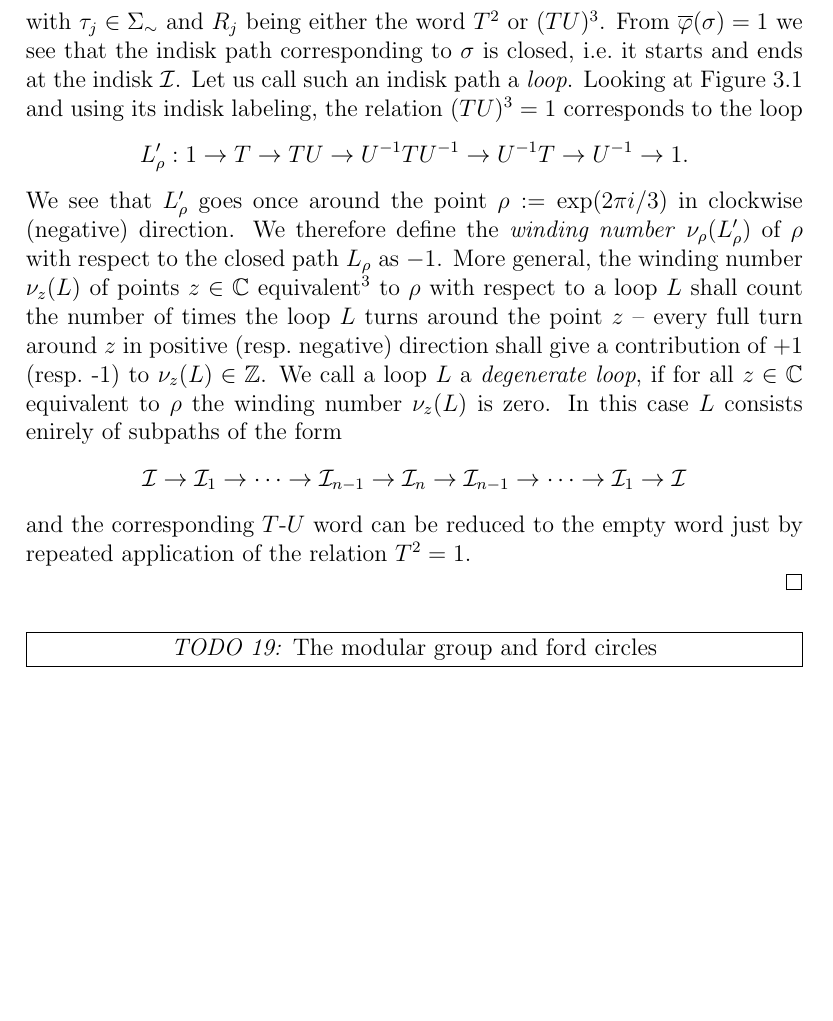
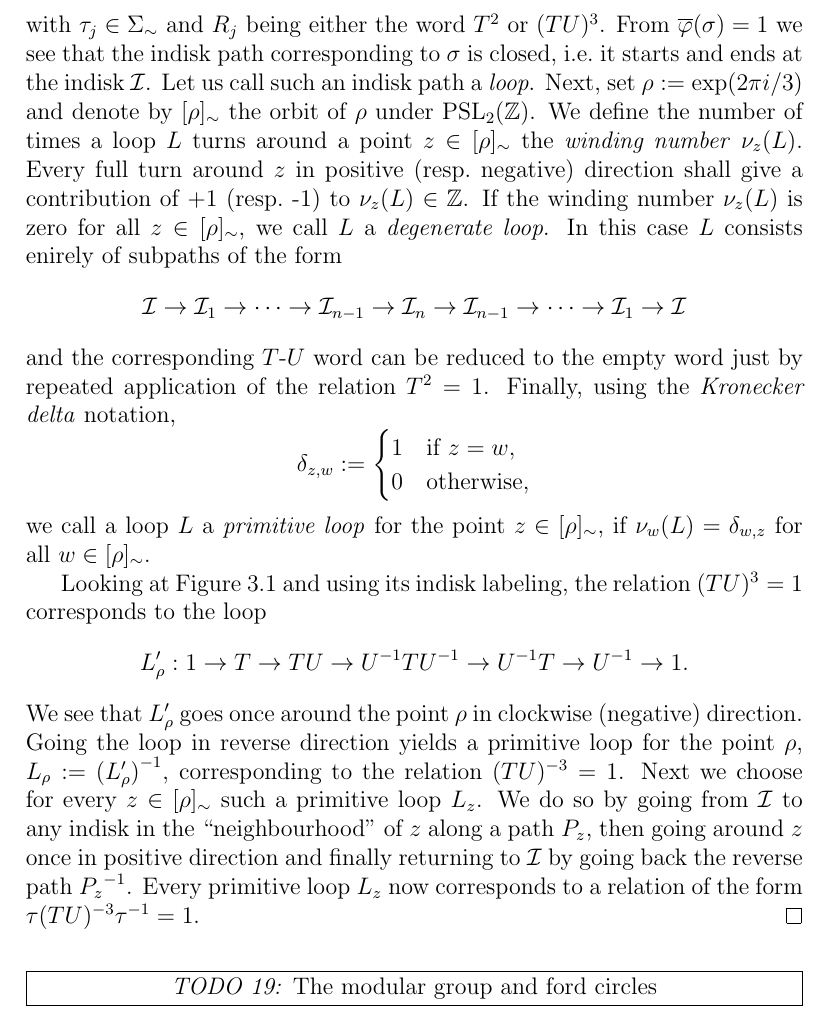
Before and after one commit to RafaelMri/ModularGroup, a LaTeX document (tex/main.tex, which reads tex/sec-fordconf.tex): part of page 66 of 70 before the commit and part of page 66 of 71 after it, cut so that both start at the same text, the shorter picture padded with empty space. Compiled offline with LaTeX, dvips and Ghostscript; the source files are stored in an older character set and shown here as Unicode.

Commit message:
interim checkin

```diff
--- a/tex/sec-fordconf.tex
+++ b/tex/sec-fordconf.tex
@@ -282,24 +282,25 @@ As above, in the definition of the map $g_2$ in (\ref{eqn_MapPathToCoset}), let
 \begin{equation*}
 \sigma = \prod_{j=1}^n (\tau_j R_j \inv{\tau_j}),
 \end{equation*}
-with $\tau_j \in \FreeGrp{\Syms}$ and $R_j$ being either the word $T^2$ or $(TU)^3$. %Clearly the relation $T^2 = 1$ immediately allows us to reduce every occurrence of $T^k$ in $\sigma$ to either T or $\epsilon$ and it is therefore sufficient to consider words $\sigma$ of the form
-%\begin{equation*}
-%\sigma = U^{k_0} TU^{k_1} \dots TU^{k_{n-1}} TU^{k_n}
-%\end{equation*}
-%where $k_0,\dots,k_n \in \Z$ and $k_1,\dots,k_{n-1} \ne 0$.
-From $\overline{\phi}(\sigma) = 1$ we see that the indisk path corresponding to $\sigma$ is closed, \ie it starts and ends at the indisk $\Indisk$. Let us call such an indisk path a \emph{loop}. Looking at Figure~\ref{fig_FordDisks} and using its indisk labeling, the relation $(TU)^3 = 1$ corresponds to the loop
+with $\tau_j \in \FreeGrp{\Syms}$ and $R_j$ being either the word $T^2$ or $(TU)^3$. From $\overline{\phi}(\sigma) = 1$ we see that the indisk path corresponding to $\sigma$ is closed, \ie it starts and ends at the indisk $\Indisk$. Let us call such an indisk path a \emph{loop}. Next, set $\rho := \exp(2 \pi \ii / 3)$ and denote by $[\rho]_\sim$ the orbit of $\rho$ under $\PSL{\Z}$. We define the number of times a loop $L$ turns around a point $z \in [\rho]_\sim$ the \emph{winding number} $\nu_z(L)$. Every full turn around $z$ in positive (\resp negative) direction shall give a contribution of +1 (\resp -1) to $\nu_z(L) \in \Z$. If the winding number $\nu_z(L)$ is zero for all $z \in [\rho]_\sim$, we call $L$ a \emph{degenerate loop}. In this case $L$ consists enirely of subpaths of the form
+\begin{equation*}
+\Indisk \to \Indisk_1 \to \dots \to \Indisk_{n-1} \to \Indisk_n \to \Indisk_{n-1} \to \dots \to \Indisk_1 \to \Indisk
+\end{equation*}
+and the corresponding $T$-$U$ word can be reduced to the empty word just by repeated application of the relation $T^2 = 1$. \index{Kronecker delta} Finally, using the \emph{Kronecker delta} notation,
+\begin{equation*}
+\delta_{z,w} :=
+\begin{cases}
+1 & \text{if } z = w,\\
+0 & \text{otherwise,}
+\end{cases}
+\end{equation*}
+we call a loop $L$ a \emph{primitive loop} for the point $z \in [\rho]_\sim$, if $\nu_w(L) = \delta_{w,z}$ for all $w \in [\rho]_\sim$.
+
+Looking at Figure~\ref{fig_FordDisks} and using its indisk labeling, the relation $(TU)^3 = 1$ corresponds to the loop
 \begin{equation*}
 L_\rho^\prime: 1 \to T \to TU \to \inv{U}T\inv{U} \to \inv{U}T \to \inv{U} \to 1.
 \end{equation*}
-We see that $L_\rho^\prime$ goes once around the point $\rho := \exp(2 \pi \ii / 3)$ in clockwise (negative) direction. We therefore define the \emph{winding number} $\nu_\rho(L_\rho^\prime)$ of $\rho$ with respect to the closed path $L_\rho$ as $-1$. More general, the winding number $\nu_z(L)$ of points $z \in \C$ equivalent\footnote{That is $z = A \rho$ for some $A \in \PSL{\Z}$.} to $\rho$ with respect to a loop $L$ shall count the number of times the loop $L$ turns around the point $z$ -- every full turn around $z$ in positive (\resp negative) direction shall give a contribution of +1 (\resp -1) to $\nu_z(L) \in \Z$. We call a loop $L$ a \emph{degenerate loop}, if for all $z \in \C$ equivalent to $\rho$ the winding number $\nu_z(L)$ is zero. In this case $L$ consists enirely of subpaths of the form
-\begin{equation*}
-\Indisk \to \Indisk_1 \to \dots \to \Indisk_{n-1} \to \Indisk_n \to \Indisk_{n-1} \to \dots \to \Indisk_1 \to \Indisk
-\end{equation*}
-and the corresponding $T$-$U$ word can be reduced to the empty word just by repeated application of the relation $T^2 = 1$.
-
-
-
-%We can now define for every $z \in \C$ equivalent to $\rho$ a closed indisk path.
+We see that $L_\rho^\prime$ goes once around the point $\rho$ in clockwise (negative) direction. Going the loop in reverse direction yields a primitive loop for the point $\rho$, $L_\rho := \inv{(L_\rho^\prime)}$, corresponding to the relation $(TU)^{-3} = 1$. Next we choose for every $z \in [\rho]_\sim$ such  a primitive loop $L_z$. We do so by going from $\Indisk$ to any indisk in the ``neighbourhood'' of $z$ along a path $P_z$, then going around $z$ once in positive direction and finally returning to $\Indisk$ by going back the reverse path $\inv{P_z}$. Every primitive loop $L_z$ now corresponds to a relation of the form $\tau (TU)^{-3} \inv{\tau} = 1$.
 \end{proof}
 
 
```
Also changed, not shown: tex/sec-tessellation.tex (+1 -0 lines), 1 other file.
